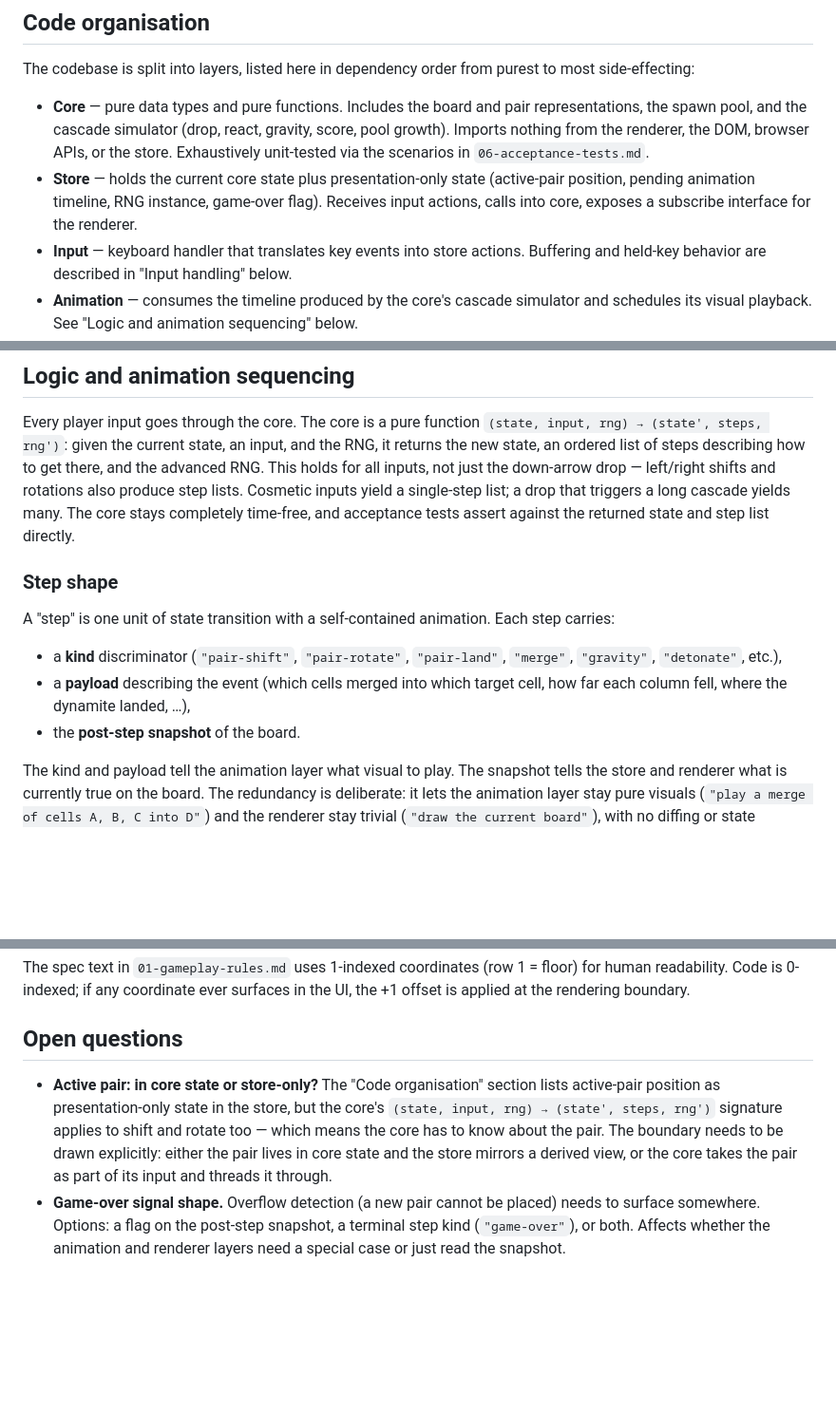
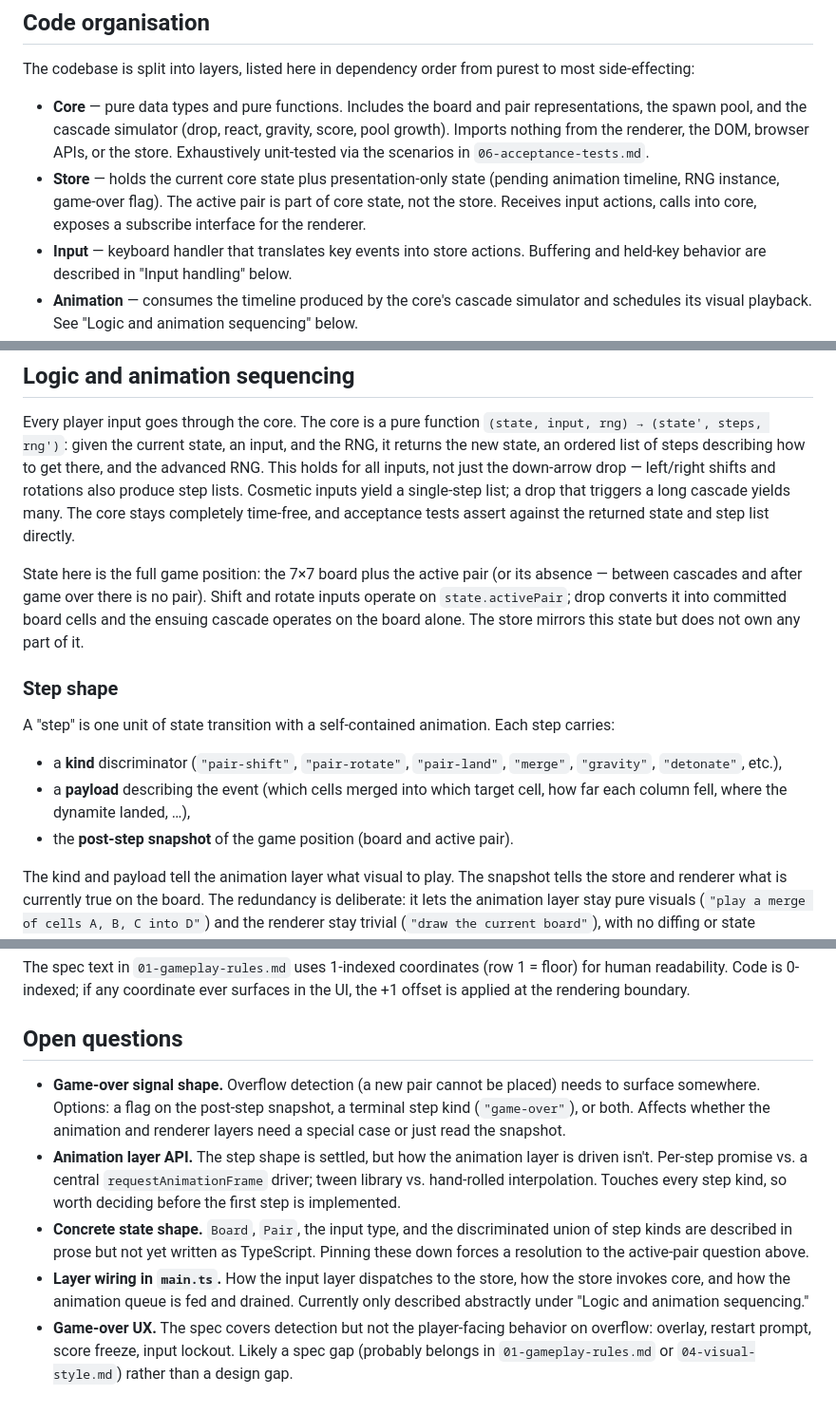
Before and after one commit to busser/naturalchimie, a Markdown page: docs/08-software-design.md, 3 parts joined by grey strips. Shown at 95% size. Rendered like a GitHub page; blank space fills up the shorter version.

```diff
--- a/docs/08-software-design.md
+++ b/docs/08-software-design.md
@@ -27,10 +27,10 @@ order from purest to most side-effecting:
   the store. Exhaustively unit-tested via the scenarios in
   `06-acceptance-tests.md`.
 - **Store** — holds the current core state plus
-  presentation-only state (active-pair position, pending
-  animation timeline, RNG instance, game-over flag). Receives
-  input actions, calls into core, exposes a subscribe interface
-  for the renderer.
+  presentation-only state (pending animation timeline, RNG
+  instance, game-over flag). The active pair is part of core
+  state, not the store. Receives input actions, calls into
+  core, exposes a subscribe interface for the renderer.
 - **Input** — keyboard handler that translates key events into
   store actions. Buffering and held-key behavior are described
   in "Input handling" below.
@@ -95,6 +95,13 @@ that triggers a long cascade yields many. The core stays
 completely time-free, and acceptance tests assert against the
 returned state and step list directly.
 
+State here is the full game position: the 7×7 board plus the
+active pair (or its absence — between cascades and after game
+over there is no pair). Shift and rotate inputs operate on
+`state.activePair`; drop converts it into committed board cells
+and the ensuing cascade operates on the board alone. The store
+mirrors this state but does not own any part of it.
+
 ### Step shape
 
 A "step" is one unit of state transition with a self-contained
@@ -105,7 +112,8 @@ animation. Each step carries:
 - a **payload** describing the event (which cells merged into
   which target cell, how far each column fell, where the
   dynamite landed, …),
-- the **post-step snapshot** of the board.
+- the **post-step snapshot** of the game position (board and
+  active pair).
 
 The kind and payload tell the animation layer what visual to
 play. The snapshot tells the store and renderer what is
@@ -270,17 +278,26 @@ the rendering boundary.
 
 ## Open questions
 
-- **Active pair: in core state or store-only?** The "Code
-  organisation" section lists active-pair position as
-  presentation-only state in the store, but the core's
-  `(state, input, rng) → (state', steps, rng')` signature
-  applies to shift and rotate too — which means the core has to
-  know about the pair. The boundary needs to be drawn
-  explicitly: either the pair lives in core state and the store
-  mirrors a derived view, or the core takes the pair as part of
-  its input and threads it through.
 - **Game-over signal shape.** Overflow detection (a new pair
   cannot be placed) needs to surface somewhere. Options: a flag
   on the post-step snapshot, a terminal step kind
   (`"game-over"`), or both. Affects whether the animation and
   renderer layers need a special case or just read the snapshot.
+- **Animation layer API.** The step shape is settled, but how
+  the animation layer is driven isn't. Per-step promise vs. a
+  central `requestAnimationFrame` driver; tween library vs.
+  hand-rolled interpolation. Touches every step kind, so worth
+  deciding before the first step is implemented.
+- **Concrete state shape.** `Board`, `Pair`, the input type,
+  and the discriminated union of step kinds are described in
+  prose but not yet written as TypeScript. Pinning these down
+  forces a resolution to the active-pair question above.
+- **Layer wiring in `main.ts`.** How the input layer dispatches
+  to the store, how the store invokes core, and how the
+  animation queue is fed and drained. Currently only described
+  abstractly under "Logic and animation sequencing."
+- **Game-over UX.** The spec covers detection but not the
+  player-facing behavior on overflow: overlay, restart prompt,
+  score freeze, input lockout. Likely a spec gap (probably
+  belongs in `01-gameplay-rules.md` or `04-visual-style.md`)
+  rather than a design gap.
```
Also changed, not shown: other parts of docs/08-software-design.md (+1 -1 lines), docs/worklog.md (+21 -0 lines).
